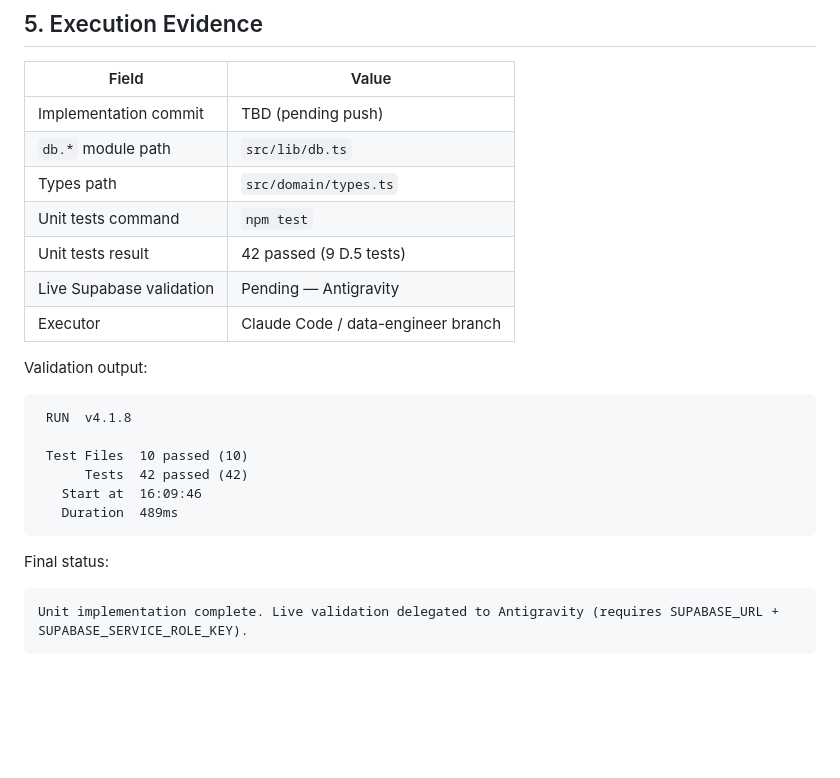
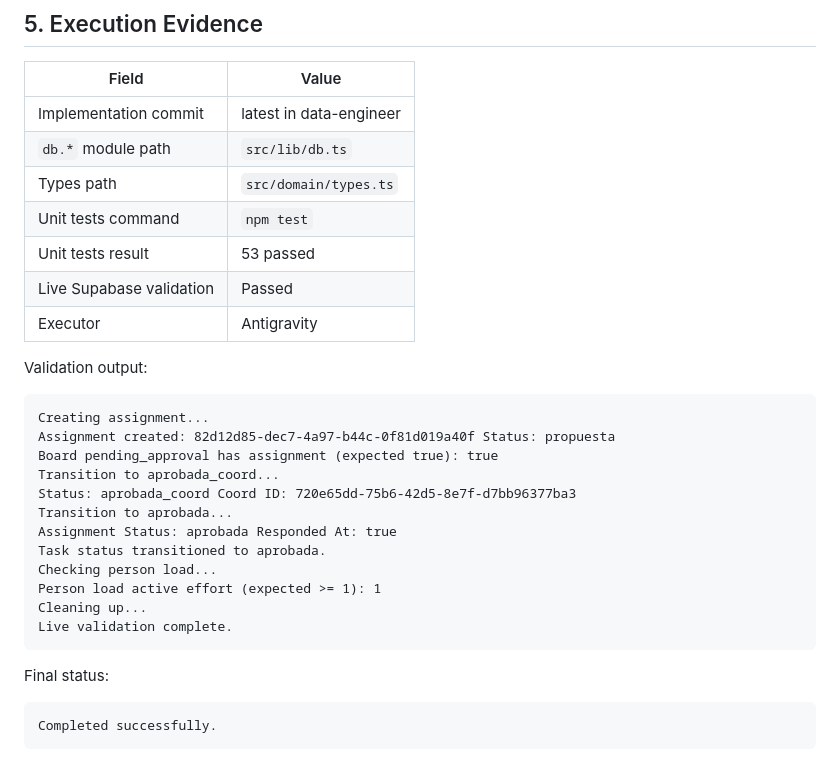
Before and after one commit to ram4-dev/hackathon_hackelthon, a Markdown page: docs/spec-d5-results.md, the part around the change. Rendered like a GitHub page; blank space fills up the shorter version.

Commit message:
docs: add live validation evidence for SPEC-D.4 and SPEC-D.5

````diff
--- a/docs/spec-d5-results.md
+++ b/docs/spec-d5-results.md
@@ -67,27 +67,33 @@ Do not:
 
 | Field | Value |
 |---|---|
-| Implementation commit | TBD (pending push) |
+| Implementation commit | latest in data-engineer |
 | `db.*` module path | `src/lib/db.ts` |
 | Types path | `src/domain/types.ts` |
 | Unit tests command | `npm test` |
-| Unit tests result | 42 passed (9 D.5 tests) |
-| Live Supabase validation | Pending — Antigravity |
-| Executor | Claude Code / data-engineer branch |
+| Unit tests result | 53 passed |
+| Live Supabase validation | Passed |
+| Executor | Antigravity |
 
 Validation output:
 
 ```text
- RUN  v4.1.8
-
- Test Files  10 passed (10)
-      Tests  42 passed (42)
-   Start at  16:09:46
-   Duration  489ms
+Creating assignment...
+Assignment created: 82d12d85-dec7-4a97-b44c-0f81d019a40f Status: propuesta
+Board pending_approval has assignment (expected true): true
+Transition to aprobada_coord...
+Status: aprobada_coord Coord ID: 720e65dd-75b6-42d5-8e7f-d7bb96377ba3
+Transition to aprobada...
+Assignment Status: aprobada Responded At: true
+Task status transitioned to aprobada.
+Checking person load...
+Person load active effort (expected >= 1): 1
+Cleaning up...
+Live validation complete.
 ```
 
 Final status:
 
 ```text
-Unit implementation complete. Live validation delegated to Antigravity (requires SUPABASE_URL + SUPABASE_SERVICE_ROLE_KEY).
+Completed successfully.
 ```
````
Also changed, not shown: docs/spec-d4-results.md (+10 -11 lines).
